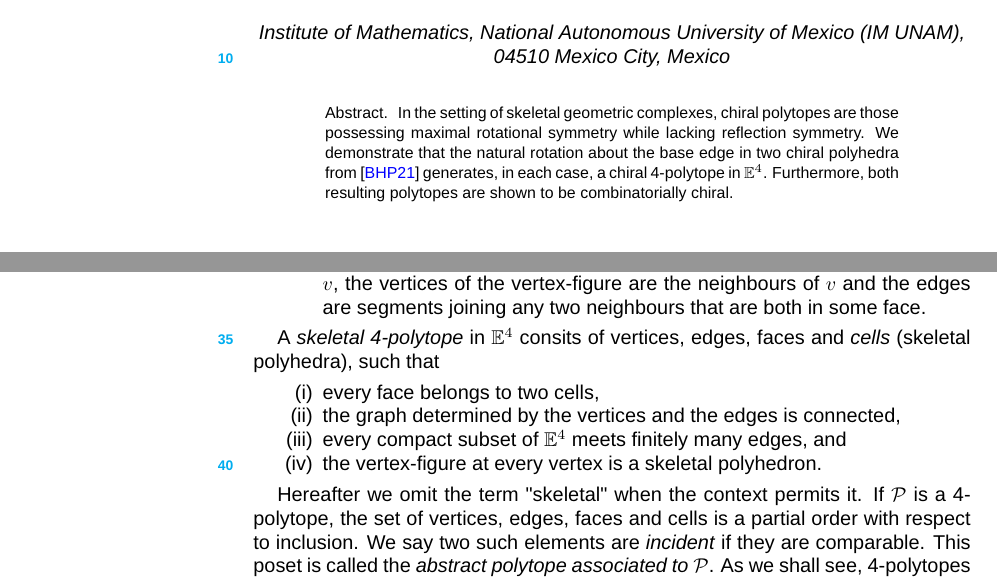
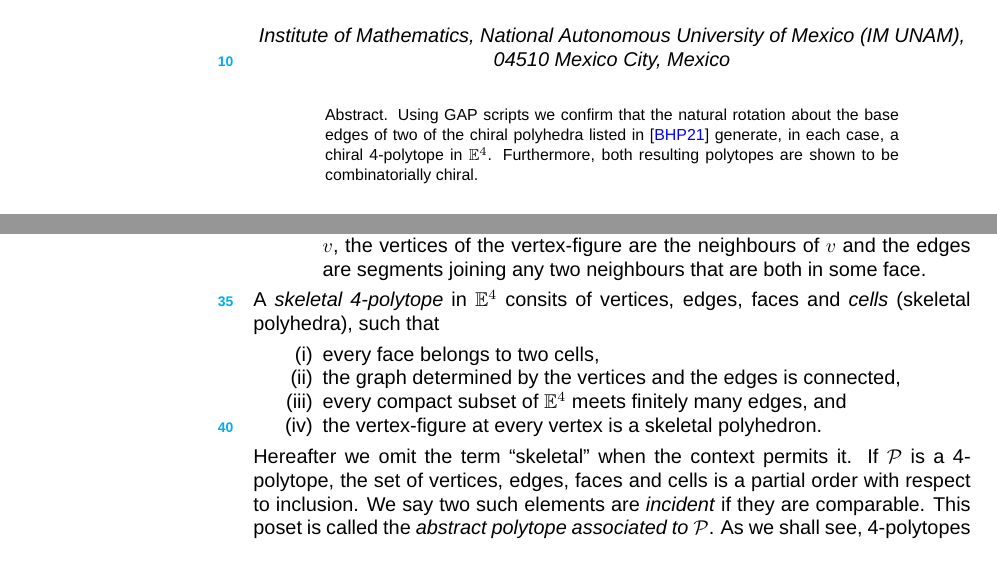
Before and after one commit to danimalabares/skeletal-polytopes, a LaTeX paper (two-polytopes.tex): two parts of pages 1 and 2 of 9, joined at a grey line, cut so that both start at the same text. Compiled offline with pdfLaTeX.

Commit message:
Minor edits

```diff
--- a/two-polytopes.tex
+++ b/two-polytopes.tex
@@ -118,11 +118,10 @@ citestyle=numeric-comp,
 \email{isahubard@im.unam.mx}
 
 \begin{abstract}
-In the setting of skeletal geometric complexes, chiral polytopes are those
-possessing maximal rotational symmetry while lacking reflection symmetry. We
-demonstrate that the natural rotation about the base edge in two chiral
-polyhedra from \cite{petcox} generates, in each case, a chiral 4-polytope in
-$\mathbb{E}^4$. Furthermore, both resulting polytopes are shown to be
+Using GAP scripts we confirm that the natural rotation
+about the base edges of two of the chiral polyhedra listed in \cite{petcox}
+generate, in each case, a chiral 4-polytope in $\mathbb{E}^4$.
+Furthermore, both resulting polytopes are shown to be
 combinatorially chiral.
 \end{abstract}
 
@@ -207,7 +213,8 @@ faces and \textit{cells} (skeletal polyhedra), such that
 \item the vertex-figure at every vertex is a skeletal polyhedron.
 \end{enumerate}
 
-Hereafter we omit the term "skeletal" when the context permits it. If
+\noindent
+Hereafter we omit the term ``skeletal'' when the context permits it. If
 $\mathcal{P}$ is a 4-polytope, the set of vertices, edges, faces and cells is a
 partial order with respect to inclusion. We say two such elements are
 \textit{incident} if they are comparable. This poset is called the
```
Also changed, not shown: two-polytopes.tex (13 more changed lines).
